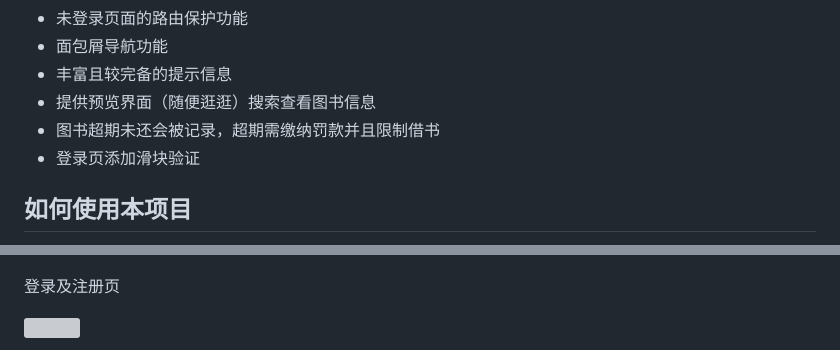
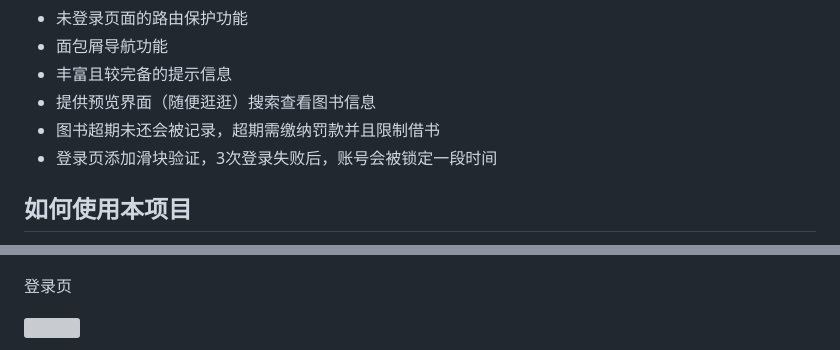
Before and after one commit to plusmultiply0/bookmanagesystem, a Markdown page: README.md, 2 parts joined by grey strips. Rendered like a GitHub page; grey boxes are pictures that could not be loaded.

```diff
--- a/README.md
+++ b/README.md
@@ -36,7 +36,7 @@
 - 丰富且较完备的提示信息
 - 提供预览界面（随便逛逛）搜索查看图书信息
 - 图书超期未还会被记录，超期需缴纳罚款并且限制借书
-- 登录页添加滑块验证
+- 登录页添加滑块验证，3次登录失败后，账号会被锁定一段时间
 
 
 
@@ -81,6 +81,6 @@ SQLALCHEMY_TRACK_MODIFICATIONS=False
 
 ![](screenshot/3.png)
 
-登录及注册页
+登录页
 
 ![](screenshot/login.png)
```
Also changed, not shown: other parts of README.md (+14 -0 lines), screenshot/login2.png (added), screenshot/login3.png (added), screenshot/login4.png (added), 15 other files.
